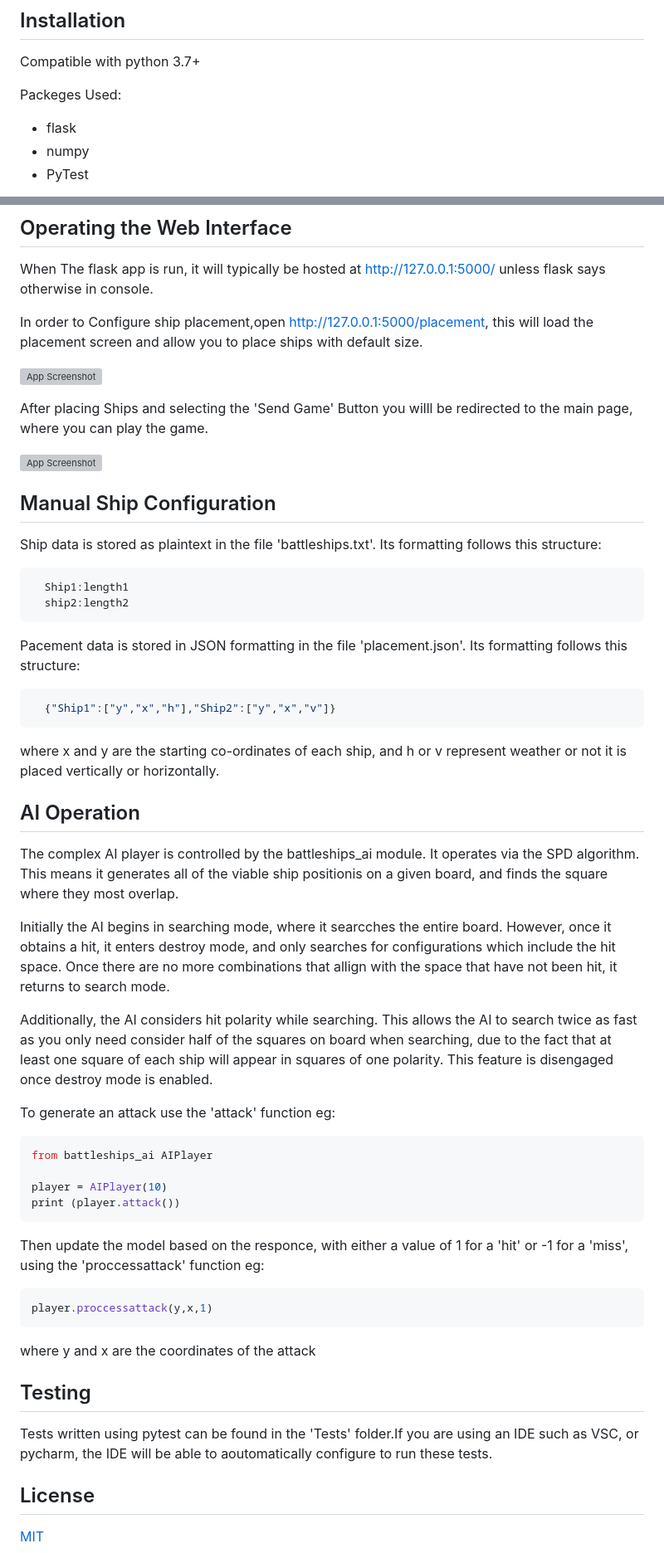
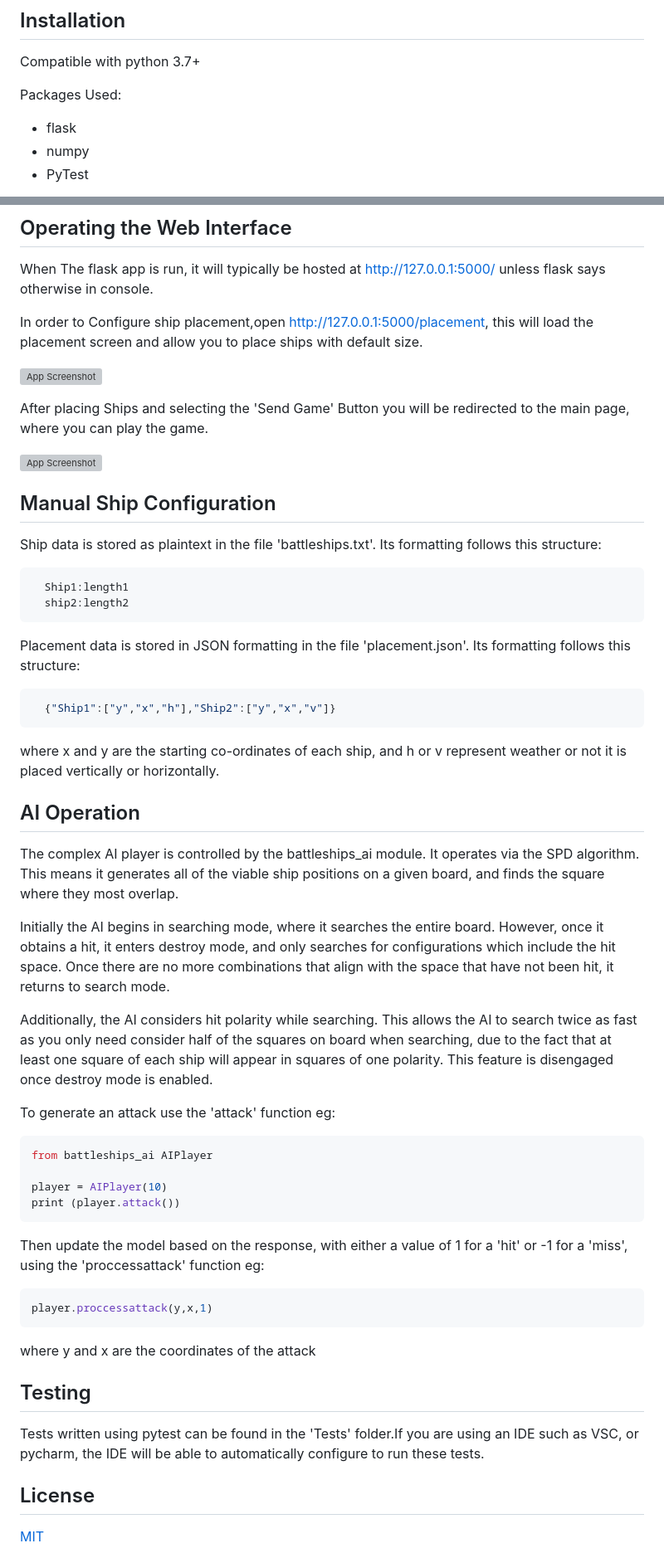
Before and after one commit to Cosmospacedog/Programming_Coursework_2023, a Markdown page: README.md, 2 parts joined by grey strips. Shown: that part at 83% size. Drawn GitHub-style; grey boxes are pictures that could not be loaded.

Commit message:
Fixing Godawful Spelling

````diff
--- a/README.md
+++ b/README.md
@@ -13,7 +13,7 @@ This Readme is written in markdown and is designed to be viewed in github or an
 
 Compatible with python 3.7+
 
-Packeges Used:
+Packages Used:
 - flask
 - numpy
 - PyTest
@@ -65,7 +65,7 @@ In order to Configure ship placement,open http://127.0.0.1:5000/placement, this
 
 ![App Screenshot](https://imgur.com/Kq63FMI.png)
 
-After placing Ships and selecting the 'Send Game' Button you willl be redirected  to the main page, where you can play the game.
+After placing Ships and selecting the 'Send Game' Button you will be redirected  to the main page, where you can play the game.
 
 ![App Screenshot](https://imgur.com/IncxVqK.png)
 ## Manual Ship Configuration
@@ -74,7 +74,7 @@ Ship data  is stored as plaintext in the file 'battleships.txt'. Its formatting
   Ship1:length1
   ship2:length2
 ```
-Pacement data is stored in JSON formatting in the file 'placement.json'. Its formatting follows this structure:
+Placement data is stored in JSON formatting in the file 'placement.json'. Its formatting follows this structure:
 ```json
   {"Ship1":["y","x","h"],"Ship2":["y","x","v"]}
 ```
@@ -82,9 +82,9 @@ where x and y are the starting co-ordinates of each ship, and h or v represent w
 
 ## AI Operation
 
-The complex AI player is controlled by the battleships_ai module. It operates via the SPD algorithm. This means it generates all of the viable ship positionis on a given board, and finds the square where they most  overlap.
+The complex AI player is controlled by the battleships_ai module. It operates via the SPD algorithm. This means it generates all of the viable ship positions on a given board, and finds the square where they most  overlap.
 
-Initially the AI begins in searching mode, where it searcches the entire board. However, once it obtains a hit, it enters destroy mode, and only searches for configurations which include the hit space. Once there are no more combinations that allign with the space that have not been hit, it returns to search mode.
+Initially the AI begins in searching mode, where it searches the entire board. However, once it obtains a hit, it enters destroy mode, and only searches for configurations which include the hit space. Once there are no more combinations that align with the space that have not been hit, it returns to search mode.
 
 Additionally, the AI considers hit polarity while searching. This allows the AI to search twice as fast as you only need consider half of the squares on board when searching, due to the fact that at least one square of each ship will appear in squares of one polarity. This feature is disengaged once destroy mode is enabled.
 
@@ -96,13 +96,13 @@ player = AIPlayer(10)
 print (player.attack())
 ```
 
-Then update the model based on the responce, with either a value of 1 for a 'hit' or -1 for a 'miss', using the 'proccessattack' function eg:
+Then update the model based on the response, with either a value of 1 for a 'hit' or -1 for a 'miss', using the 'proccessattack' function eg:
 ```python
 player.proccessattack(y,x,1)
 ```
 where y and x are the coordinates of the attack
 ## Testing
-Tests written using pytest can be found in the 'Tests' folder.If you are using an IDE such as VSC, or pycharm, the IDE will be able to aoutomatically configure to run these tests.
+Tests written using pytest can be found in the 'Tests' folder.If you are using an IDE such as VSC, or pycharm, the IDE will be able to automatically configure to run these tests.
 
 ## License
 
````
Also changed, not shown: other parts of README.md (+1 -1 lines).
